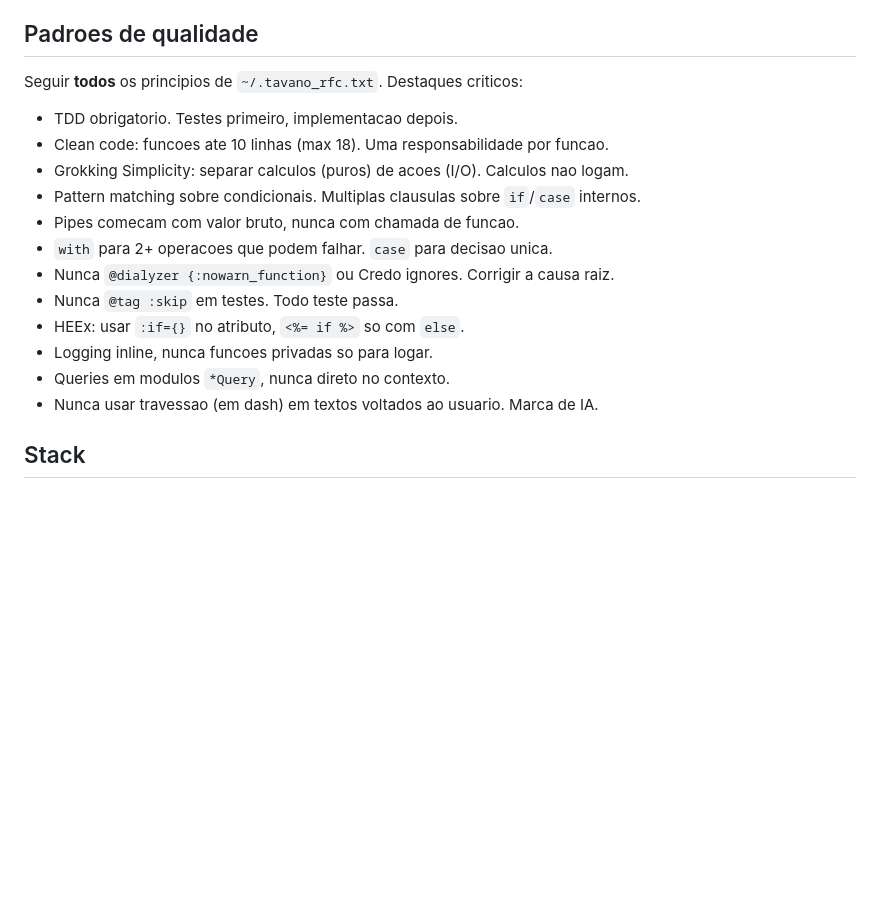
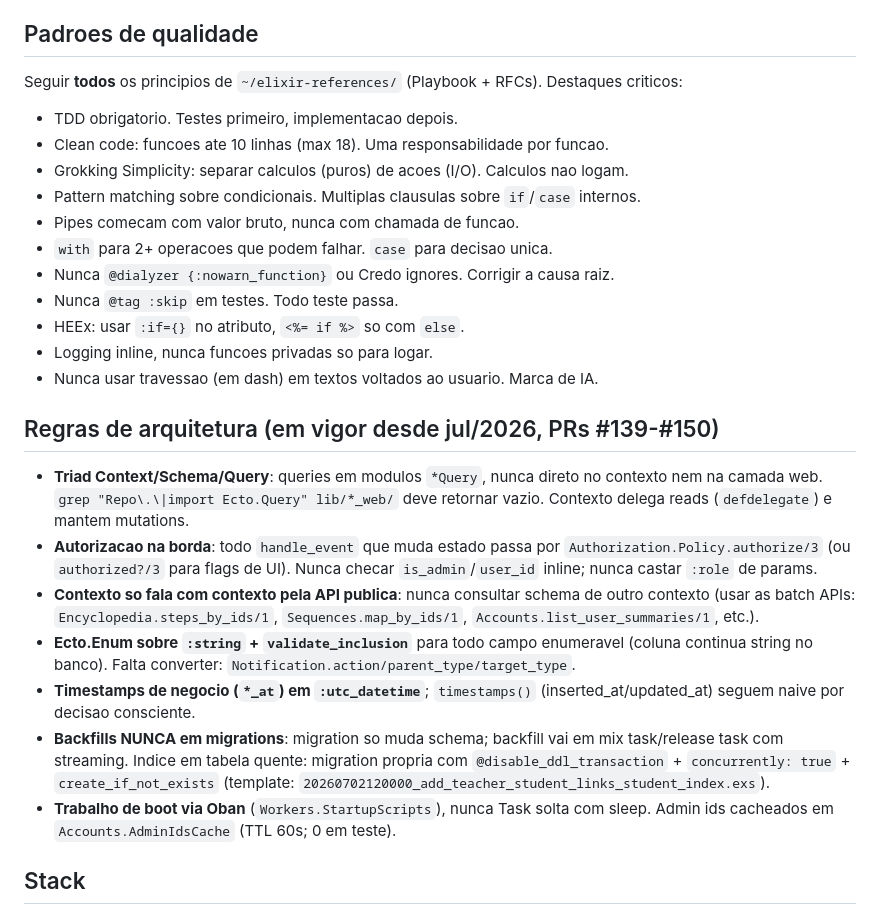
Before and after one commit to sallaumen/forrozin_page, a Markdown page: CLAUDE.md, the part around the change. Drawn GitHub-style; blank space fills up the shorter version.

Commit message:
docs: regras de arquitetura em vigor no CLAUDE.md
Registra as decisoes dos PRs #139-#150 como regras operacionais:
triad Context/Schema/Query, Policy na borda, contexto->contexto so por
API publica, Ecto.Enum, utc_datetime em campos de negocio, backfills
fora de migrations, indices concurrently, boot via Oban. Referencia de
qualidade passa a apontar para ~/elixir-references/ (o
~/.tavano_rfc.txt nao existe nas maquinas atuais).

Co-Authored-By: Claude Fable 5 <noreply@anthropic.com>

```diff
--- a/CLAUDE.md
+++ b/CLAUDE.md
@@ -4,7 +4,7 @@ Rede social de forro roots para estudo de danca. Usada em aulas em Curitiba pelo
 
 ## Padroes de qualidade
 
-Seguir **todos** os principios de `~/.tavano_rfc.txt`. Destaques criticos:
+Seguir **todos** os principios de `~/elixir-references/` (Playbook + RFCs). Destaques criticos:
 
 - TDD obrigatorio. Testes primeiro, implementacao depois.
 - Clean code: funcoes ate 10 linhas (max 18). Uma responsabilidade por funcao.
@@ -16,8 +16,30 @@ Seguir **todos** os principios de `~/.tavano_rfc.txt`. Destaques criticos:
 - Nunca `@tag :skip` em testes. Todo teste passa.
 - HEEx: usar `:if={}` no atributo, `<%= if %>` so com `else`.
 - Logging inline, nunca funcoes privadas so para logar.
-- Queries em modulos `*Query`, nunca direto no contexto.
 - Nunca usar travessao (em dash) em textos voltados ao usuario. Marca de IA.
+
+## Regras de arquitetura (em vigor desde jul/2026, PRs #139-#150)
+
+- **Triad Context/Schema/Query**: queries em modulos `*Query`, nunca direto no
+  contexto nem na camada web. `grep "Repo\.\|import Ecto.Query" lib/*_web/` deve
+  retornar vazio. Contexto delega reads (`defdelegate`) e mantem mutations.
+- **Autorizacao na borda**: todo `handle_event` que muda estado passa por
+  `Authorization.Policy.authorize/3` (ou `authorized?/3` para flags de UI).
+  Nunca checar `is_admin`/`user_id` inline; nunca castar `:role` de params.
+- **Contexto so fala com contexto pela API publica**: nunca consultar schema
+  de outro contexto (usar as batch APIs: `Encyclopedia.steps_by_ids/1`,
+  `Sequences.map_by_ids/1`, `Accounts.list_user_summaries/1`, etc.).
+- **Ecto.Enum sobre `:string` + `validate_inclusion`** para todo campo
+  enumeravel (coluna continua string no banco). Falta converter:
+  `Notification.action/parent_type/target_type`.
+- **Timestamps de negocio (`*_at`) em `:utc_datetime`**; `timestamps()`
+  (inserted_at/updated_at) seguem naive por decisao consciente.
+- **Backfills NUNCA em migrations**: migration so muda schema; backfill vai em
+  mix task/release task com streaming. Indice em tabela quente: migration
+  propria com `@disable_ddl_transaction` + `concurrently: true` +
+  `create_if_not_exists` (template: `20260702120000_add_teacher_student_links_student_index.exs`).
+- **Trabalho de boot via Oban** (`Workers.StartupScripts`), nunca Task solta
+  com sleep. Admin ids cacheados em `Accounts.AdminIdsCache` (TTL 60s; 0 em teste).
 
 ## Stack
 
```
